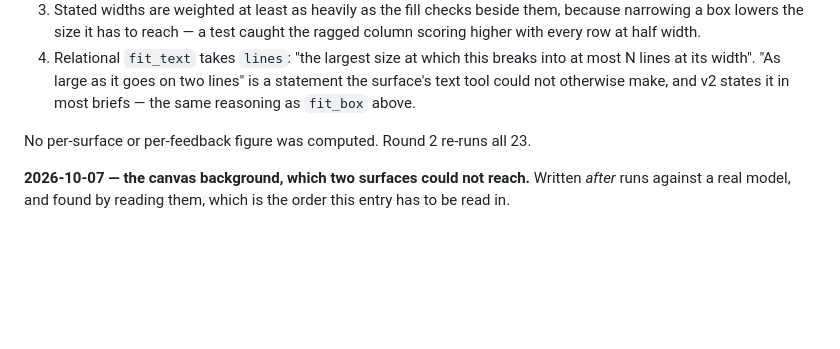
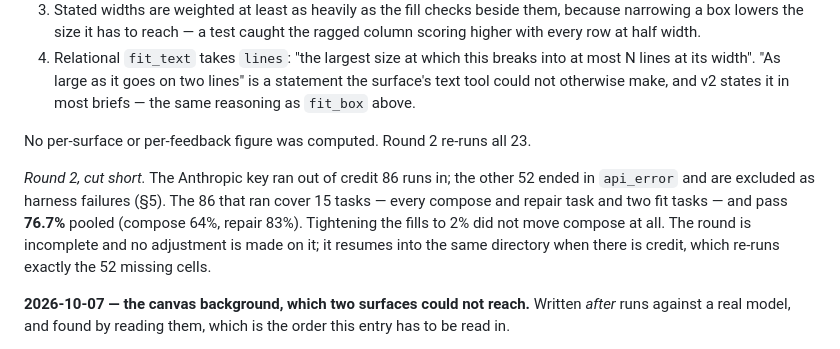
Before and after one commit to swissspidy/canvas, a Markdown page: docs/PREREGISTRATION.md, the part around the change. Rendered like a GitHub page; blank space fills up the shorter version.

Commit message:
Record calibration round 2 as cut short by API credit
Co-Authored-By: Claude Opus 5.5 <noreply@anthropic.com>
Claude-Session: https://claude.ai/code/session_01H1uE83FVGYUcs9erFwSTcp

```diff
--- a/docs/PREREGISTRATION.md
+++ b/docs/PREREGISTRATION.md
@@ -517,6 +517,14 @@ allowed:
 
 No per-surface or per-feedback figure was computed. Round 2 re-runs all 23.
 
+*Round 2, cut short.* The Anthropic key ran out of credit 86 runs in; the other
+52 ended in `api_error` and are excluded as harness failures (§5). The 86 that
+ran cover 15 tasks — every compose and repair task and two fit tasks — and
+pass **76.7%** pooled (compose 64%, repair 83%). Tightening the fills to 2%
+did not move compose at all. The round is incomplete and no adjustment is
+made on it; it resumes into the same directory when there is credit, which
+re-runs exactly the 52 missing cells.
+
 **2026-10-07 — the canvas background, which two surfaces could not reach.**
 Written *after* runs against a real model, and found by reading them, which
 is the order this entry has to be read in.
```
